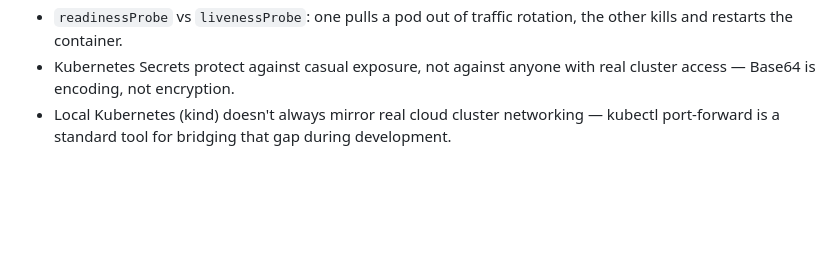
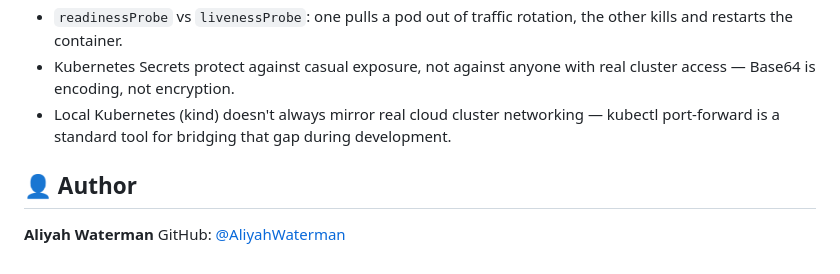
Before and after one commit to AliyahWaterman/skyhigh-portfolio-project-03, a Markdown page: README.md, the part around the change. Drawn GitHub-style; blank space fills up the shorter version.

Commit message:
docs: add author section

```diff
--- a/README.md
+++ b/README.md
@@ -191,3 +191,8 @@ you're reading output that belongs to the deployment you're debugging.
 - Kubernetes Secrets protect against casual exposure, not against
   anyone with real cluster access — Base64 is encoding, not encryption.
 - Local Kubernetes (kind) doesn't always mirror real cloud cluster networking — kubectl port-forward is a standard tool for bridging that gap during development.
+
+## 👤 Author
+
+**Aliyah Waterman**
+GitHub: [@AliyahWaterman](https://github.com/AliyahWaterman)
```
